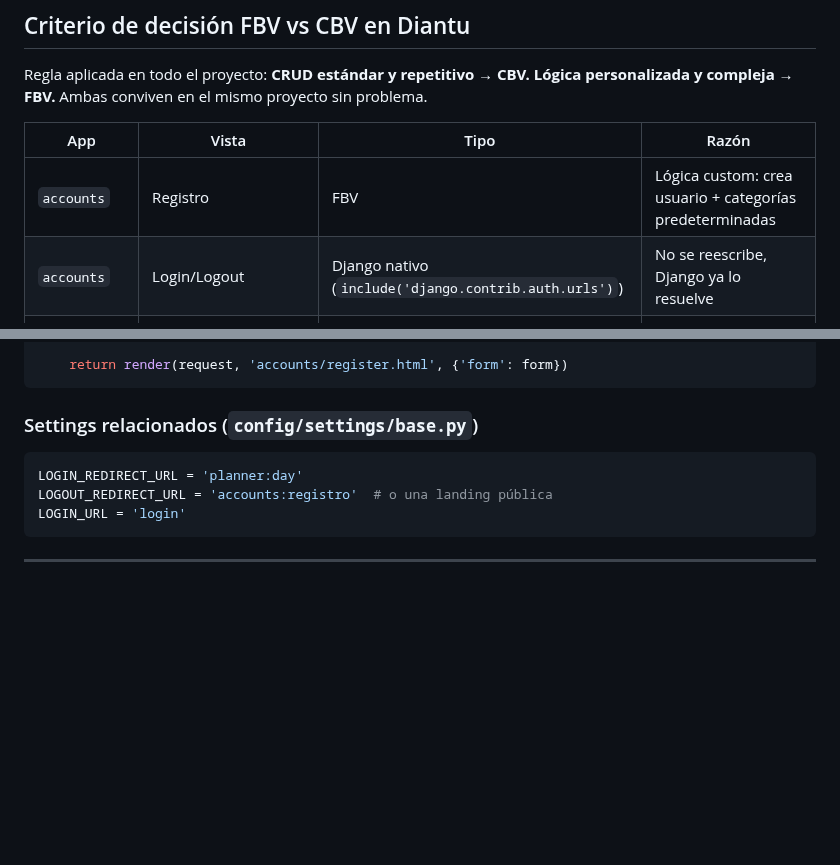
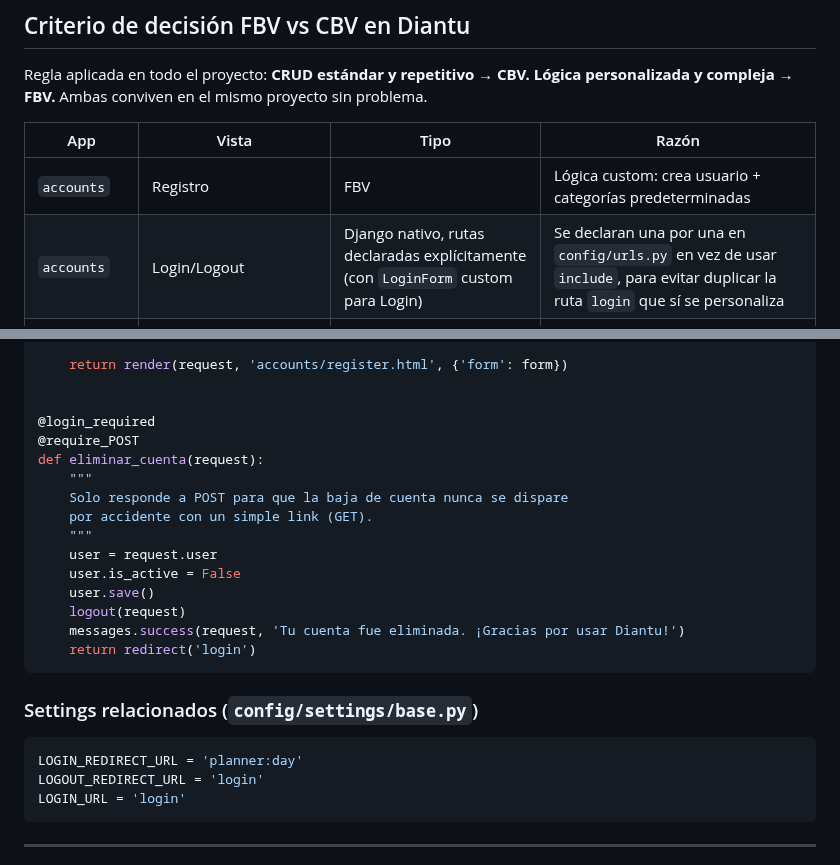
Before and after one commit to coniosorior/calendario_diantu, a Markdown page: documentacion_proyecto/diantu-vistas-urls.md, 2 parts joined by grey strips. Rendered like a GitHub page; blank space fills up the shorter version.

````diff
--- a/documentacion_proyecto/diantu-vistas-urls.md
+++ b/documentacion_proyecto/diantu-vistas-urls.md
@@ -11,7 +11,7 @@ Regla aplicada en todo el proyecto: **CRUD estándar y repetitivo → CBV. Lógi
 | App | Vista | Tipo | Razón |
 |---|---|---|---|
 | `accounts` | Registro | FBV | Lógica custom: crea usuario + categorías predeterminadas |
-| `accounts` | Login/Logout | Django nativo (`include('django.contrib.auth.urls')`) | No se reescribe, Django ya lo resuelve |
+| `accounts` | Login/Logout | Django nativo, rutas declaradas explícitamente (con `LoginForm` custom para Login) | Se declaran una por una en `config/urls.py` en vez de usar `include`, para evitar duplicar la ruta `login` que sí se personaliza |
 | `planner` | Vista Día | FBV | Lógica compleja: agrupa bloques, calcula posiciones en el timeline |
 | `planner` | Vista Semana | FBV | Lógica compleja: agrupa por día, resume categorías |
 | `planner` | Vista Mes | FBV | Lógica compleja: calendario con conteo de bloques por día |
@@ -87,12 +103,27 @@ def registro(request):
 
     return render(request, 'accounts/register.html', {'form': form})
+
+
+@login_required
+@require_POST
+def eliminar_cuenta(request):
+    """
+    Solo responde a POST para que la baja de cuenta nunca se dispare
+    por accidente con un simple link (GET).
+    """
+    user = request.user
+    user.is_active = False
+    user.save()
+    logout(request)
+    messages.success(request, 'Tu cuenta fue eliminada. ¡Gracias por usar Diantu!')
+    return redirect('login')
 ```
 
 ### Settings relacionados (`config/settings/base.py`)
 
 ```python
 LOGIN_REDIRECT_URL = 'planner:day'
-LOGOUT_REDIRECT_URL = 'accounts:registro'  # o una landing pública
+LOGOUT_REDIRECT_URL = 'login'
 LOGIN_URL = 'login'
 ```
 
````
Also changed, not shown: other parts of documentacion_proyecto/diantu-vistas-urls.md (+27 -11 lines).
